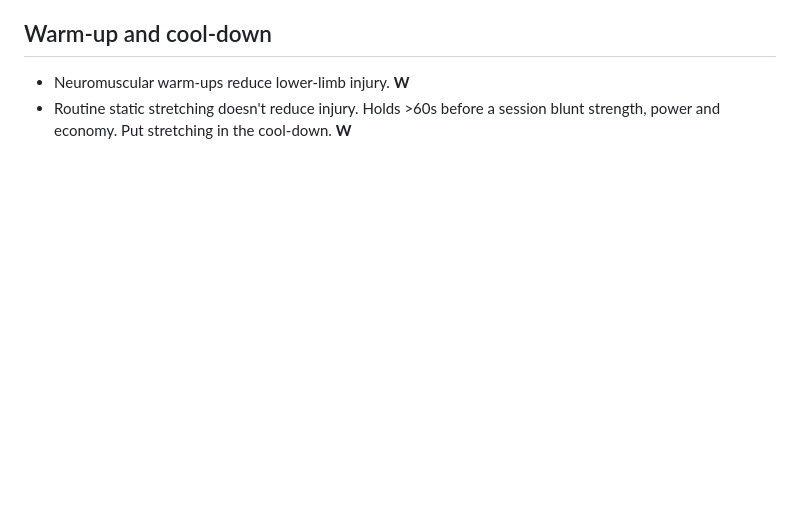
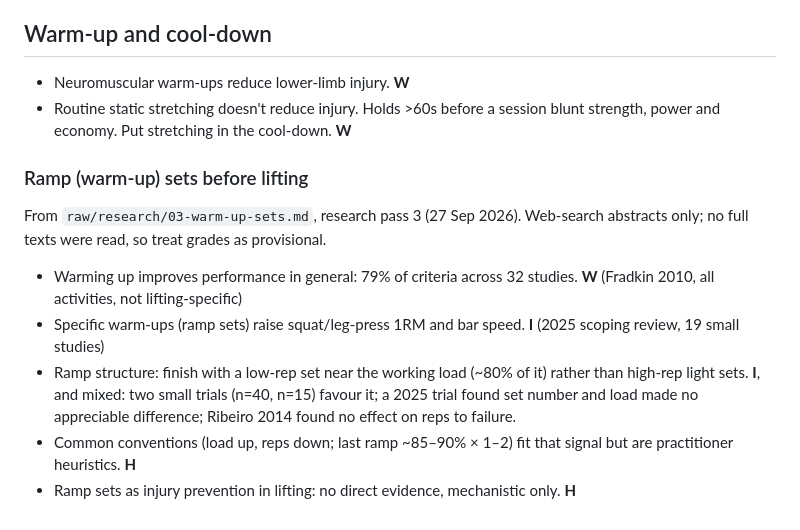
Before and after one commit to strachcity/olavibot, a Markdown page: wiki/references/evidence-gym-pool.md, the part around the change. GitHub-like rendering; blank space fills up the shorter version.

```diff
--- a/wiki/references/evidence-gym-pool.md
+++ b/wiki/references/evidence-gym-pool.md
@@ -96,3 +96,18 @@ sources below are the ones the model leans on heaviest, so verify those first if
 - Neuromuscular warm-ups reduce lower-limb injury. **W**
 - Routine static stretching doesn't reduce injury. Holds >60s before a session blunt
   strength, power and economy. Put stretching in the cool-down. **W**
+
+### Ramp (warm-up) sets before lifting
+From `raw/research/03-warm-up-sets.md`, research pass 3 (27 Sep 2026). Web-search abstracts
+only; no full texts were read, so treat grades as provisional.
+- Warming up improves performance in general: 79% of criteria across 32 studies. **W**
+  (Fradkin 2010, all activities, not lifting-specific)
+- Specific warm-ups (ramp sets) raise squat/leg-press 1RM and bar speed. **I** (2025 scoping
+  review, 19 small studies)
+- Ramp structure: finish with a low-rep set near the working load (~80% of it) rather than
+  high-rep light sets. **I**, and mixed: two small trials (n=40, n=15) favour it; a 2025 trial
+  found set number and load made no appreciable difference; Ribeiro 2014 found no effect on
+  reps to failure.
+- Common conventions (load up, reps down; last ramp ~85–90% × 1–2) fit that signal but are
+  practitioner heuristics. **H**
+- Ramp sets as injury prevention in lifting: no direct evidence, mechanistic only. **H**
```
Also changed, not shown: raw/research/03-warm-up-sets.md (added, +68 -0 lines), wiki/log.md (+18 -0 lines).
